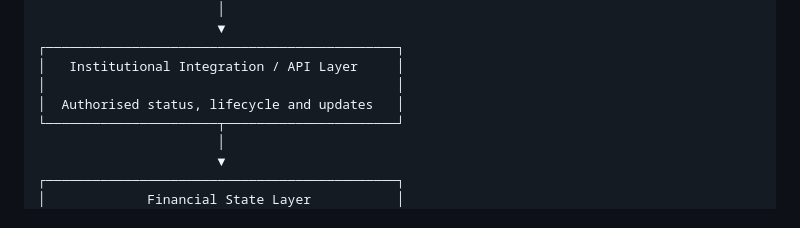
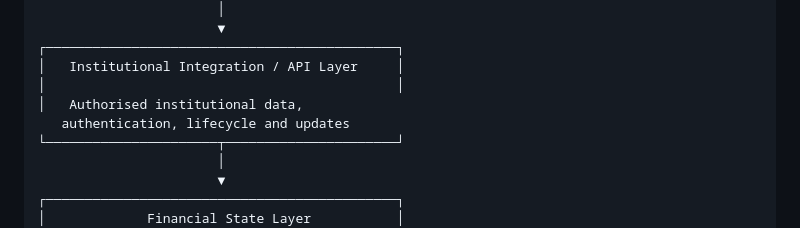
Before and after one commit to ramanarolla1-source/assetamplify, a Markdown page: docs/architecture.md, the part around the change. GitHub-like rendering.

```diff
--- a/docs/architecture.md
+++ b/docs/architecture.md
@@ -21,7 +21,8 @@ The high-level architecture is:
 ┌─────────────────────────────────────────────┐
 │   Institutional Integration / API Layer     │
 │                                             │
-│  Authorised status, lifecycle and updates   │
+│   Authorised institutional data,
+   authentication, lifecycle and updates
 └──────────────────────┬──────────────────────┘
                        │
                        ▼
```
